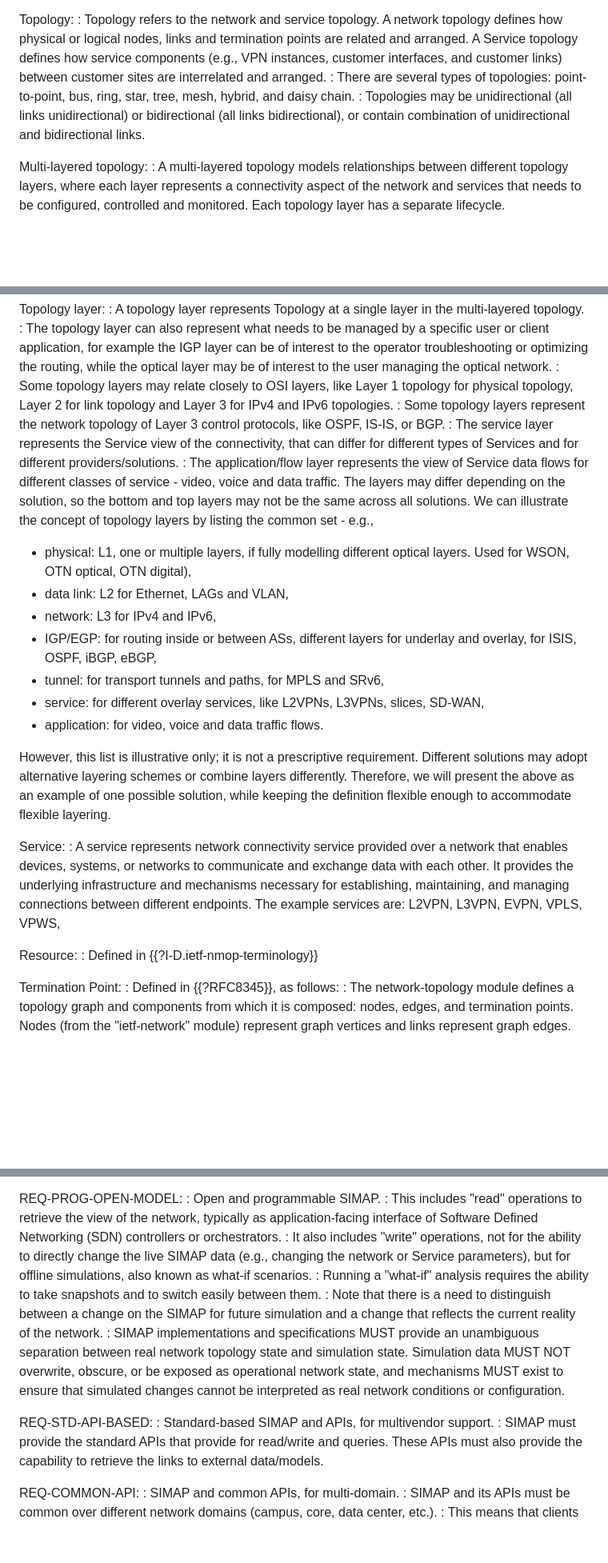
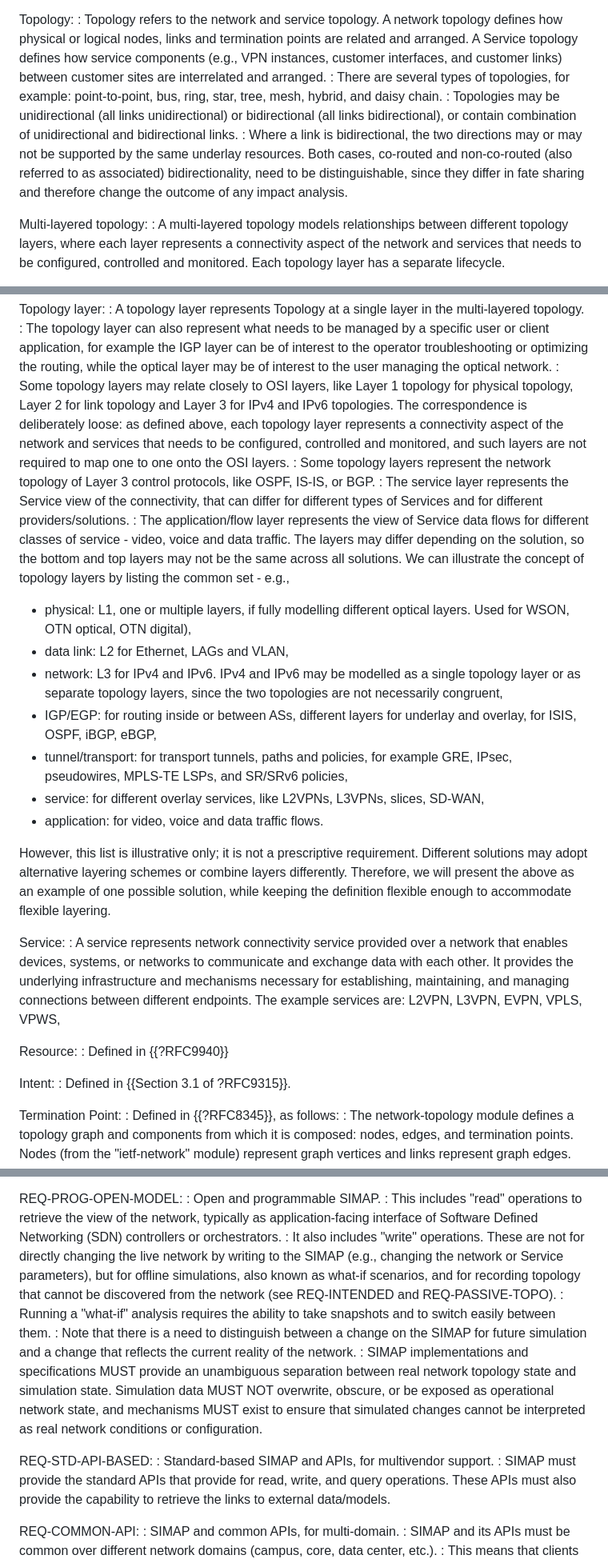
Before and after one commit to ietf-wg-nmop/draft-ietf-nmop-digital-map-concept, a Markdown page: draft-ietf-nmop-simap-concept.md, 3 parts joined by grey strips. Shown at 80% size. GitHub-like rendering; blank space fills up the shorter version.

```diff
--- a/draft-ietf-nmop-simap-concept.md
+++ b/draft-ietf-nmop-simap-concept.md
@@ -172,9 +187,13 @@ Topology:
   service components (e.g., VPN instances, customer interfaces, and
   customer links) between customer sites are interrelated and
   arranged.
-: There are several types of topologies: point-to-point,
+: There are several types of topologies, for example: point-to-point,
   bus, ring, star, tree, mesh, hybrid, and daisy chain.
 : Topologies may be unidirectional (all links unidirectional) or bidirectional (all links bidirectional), or contain combination of unidirectional and bidirectional links.
+: Where a link is bidirectional, the two directions may or may not be supported by the same underlay
+  resources. Both cases, co-routed and non-co-routed (also referred to as associated) bidirectionality,
+  need to be distinguishable, since they differ in fate sharing and therefore change the outcome of
+  any impact analysis.
 
 Multi-layered topology:
 : A multi-layered topology models relationships between different topology layers,
@@ -199,7 +218,10 @@ Topology layer:
   of interest to the user managing the optical network.
 : Some topology layers may relate closely to OSI layers, like Layer 1 topology
   for physical topology, Layer 2 for link topology and Layer 3 for IPv4 and
-  IPv6 topologies.
+  IPv6 topologies. The correspondence is deliberately loose: as defined above, each
+  topology layer represents a connectivity aspect of the network and services that needs
+  to be configured, controlled and monitored, and such layers are not required to map
+  one to one onto the OSI layers.
 : Some topology layers represent the network topology of Layer 3 control protocols, like OSPF, IS-IS, or BGP.
 : The service layer represents the Service view of the connectivity, that can differ for
   different types of Services and for different providers/solutions.
@@ -211,9 +233,11 @@ Topology layer:
 
   * physical: L1, one or multiple layers, if fully modelling different optical layers. Used for WSON, OTN optical, OTN digital),
   * data link: L2 for Ethernet, LAGs and VLAN,
-  * network: L3 for IPv4 and IPv6,
+  * network: L3 for IPv4 and IPv6. IPv4 and IPv6 may be modelled as a single topology layer or as
+    separate topology layers, since the two topologies are not necessarily congruent,
   * IGP/EGP: for routing inside or between ASs, different layers for underlay and overlay, for ISIS, OSPF, iBGP, eBGP,
-  * tunnel: for transport tunnels and paths, for MPLS and SRv6,
+  * tunnel/transport: for transport tunnels, paths and policies, for example GRE, IPsec,
+    pseudowires, MPLS-TE LSPs, and SR/SRv6 policies,
   * service: for different overlay services, like L2VPNs, L3VPNs, slices, SD-WAN,
   * application: for video, voice and data traffic flows.
 
@@ -229,7 +253,10 @@ necessary for establishing, maintaining, and managing connections between differ
 The example services are: L2VPN, L3VPN, EVPN, VPLS, VPWS,
 
 Resource:
-: Defined in {{?I-D.ietf-nmop-terminology}}
+: Defined in {{?RFC9940}}
+
+Intent:
+: Defined in {{Section 3.1 of ?RFC9315}}.
 
 Termination Point:
 : Defined in {{?RFC8345}}, as follows:
@@ -720,8 +782,10 @@ REQ-PROG-OPEN-MODEL:
 : Open and programmable SIMAP.
 : This includes "read" operations to retrieve the view of the network, typically as application-facing interface of
 Software Defined Networking (SDN) controllers or orchestrators.
-: It also includes "write" operations, not for the ability to directly change the live SIMAP data
-(e.g., changing the network or Service parameters), but for offline simulations, also known as what-if scenarios.
+: It also includes "write" operations. These are not for directly changing the live network by writing to
+the SIMAP (e.g., changing the network or Service parameters), but for offline simulations, also known as
+what-if scenarios, and for recording topology that cannot be discovered from the network
+(see REQ-INTENDED and REQ-PASSIVE-TOPO).
 :  Running a "what-if" analysis requires the ability to take
 snapshots and to switch easily between them.
 : Note that there is a need to distinguish between a change on the SIMAP
@@ -734,7 +798,7 @@ cannot be interpreted as real network conditions or configuration.
 
 REQ-STD-API-BASED:
 : Standard-based SIMAP and APIs, for multivendor support.
-:  SIMAP must provide the standard APIs that provide for read/write and queries.
+:  SIMAP must provide the standard APIs that provide for read, write, and query operations.
 These APIs must also provide the capability to retrieve the links to external data/models.
 
 REQ-COMMON-API:
```
Also changed, not shown: other parts of draft-ietf-nmop-simap-concept.md (+66 -16 lines).
